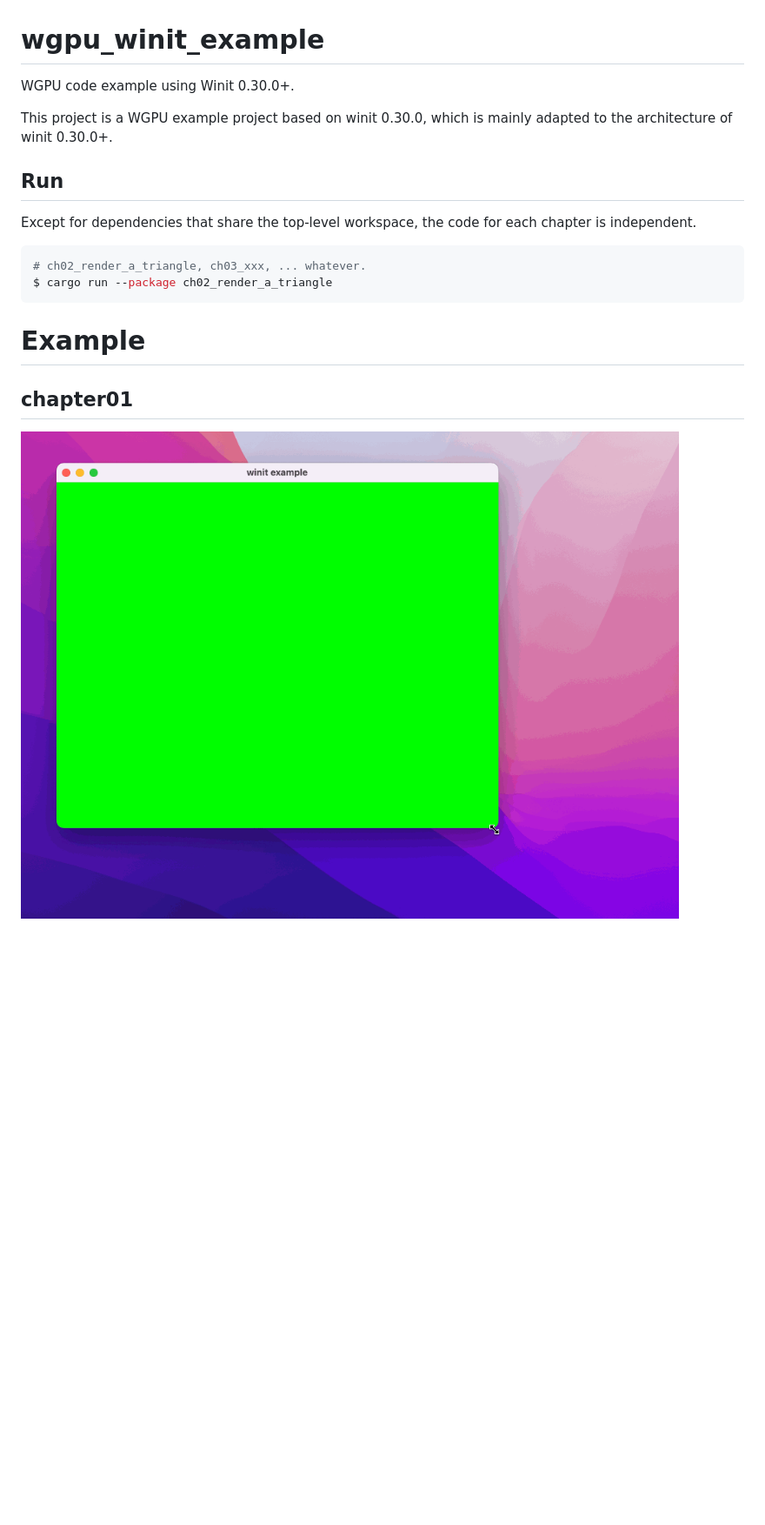
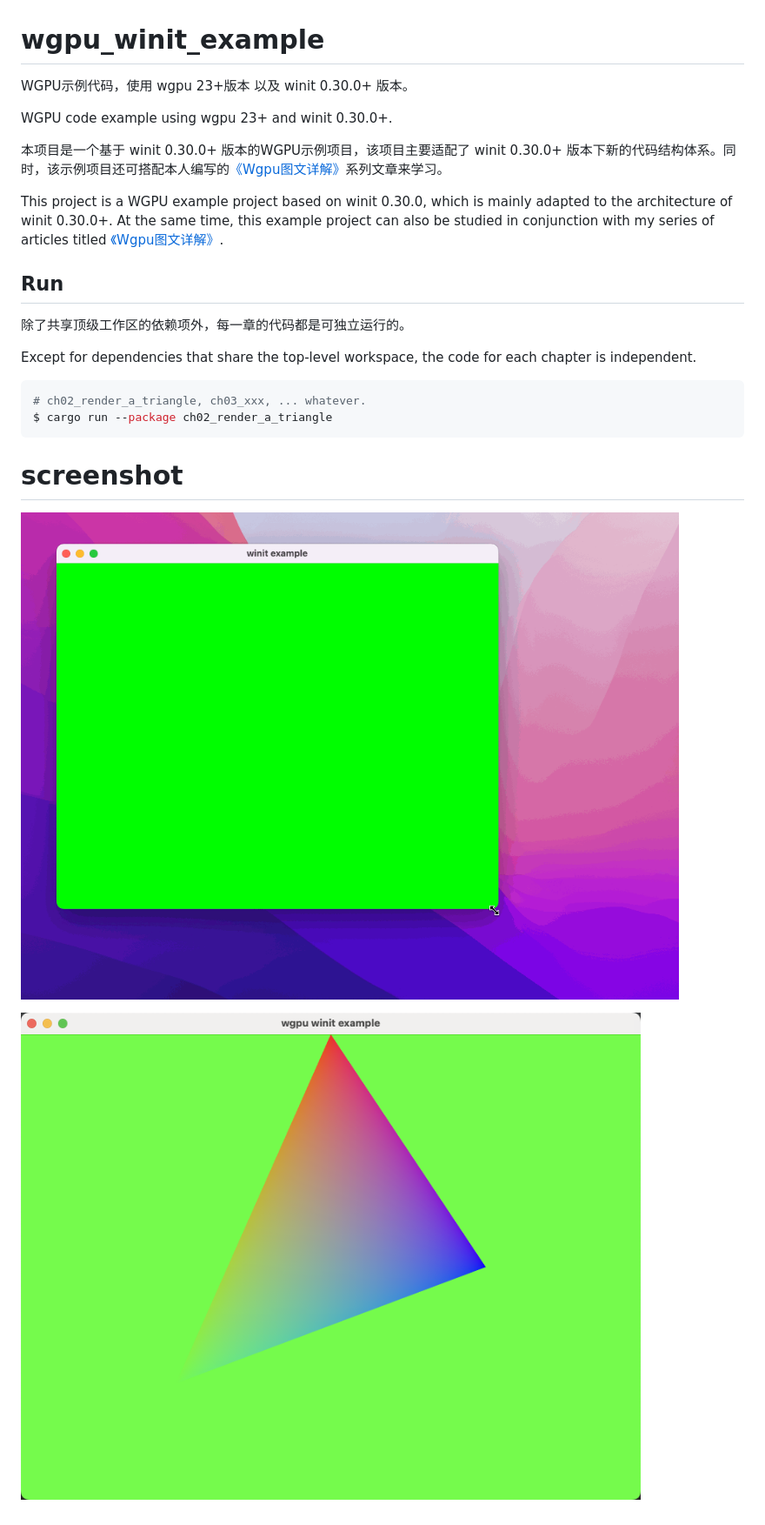
Before and after one commit to w4ngzhen/wgpu_winit_example, a Markdown page: README.md, the part around the change. Shown at 87% size. Rendered like a GitHub page; pictures changed too: _doc_assets/example2.png (added); blank space fills up the shorter version.

Commit message:
chore: 更新README

````diff
--- a/README.md
+++ b/README.md
@@ -1,11 +1,17 @@
 # wgpu_winit_example
 
-WGPU code example using Winit 0.30.0+.
+WGPU示例代码，使用 wgpu 23+版本 以及 winit 0.30.0+ 版本。
+
+WGPU code example using wgpu 23+ and winit 0.30.0+.
+
+本项目是一个基于 winit 0.30.0+ 版本的WGPU示例项目，该项目主要适配了 winit 0.30.0+ 版本下新的代码结构体系。同时，该示例项目还可搭配本人编写的[《Wgpu图文详解》](https://zhen.blog/categories/%E6%8A%80%E6%9C%AF/Wgpu%E5%9B%BE%E6%96%87%E8%AF%A6%E8%A7%A3/)系列文章来学习。
 
 This project is a WGPU example project based on winit 0.30.0, which is mainly adapted to the architecture of
-winit 0.30.0+.
+winit 0.30.0+. At the same time, this example project can also be studied in conjunction with my series of articles titled [《Wgpu图文详解》](https://zhen.blog/categories/%E6%8A%80%E6%9C%AF/Wgpu%E5%9B%BE%E6%96%87%E8%AF%A6%E8%A7%A3/).
 
 ## Run
+
+除了共享顶级工作区的依赖项外，每一章的代码都是可独立运行的。
 
 Except for dependencies that share the top-level workspace, the code for each chapter is independent.
 
@@ -14,8 +20,8 @@ Except for dependencies that share the top-level workspace, the code for each ch
 $ cargo run --package ch02_render_a_triangle
 ```
 
-# Example
+# screenshot
 
-## chapter01
+![](_doc_assets/example1.gif)
 
-![](./ch01_render_in_window/example.gif)
+![](_doc_assets/example2.png)
````
Also changed, not shown: _doc_assets/example1.gif (renamed from ch01_render_in_window/example.gif).
